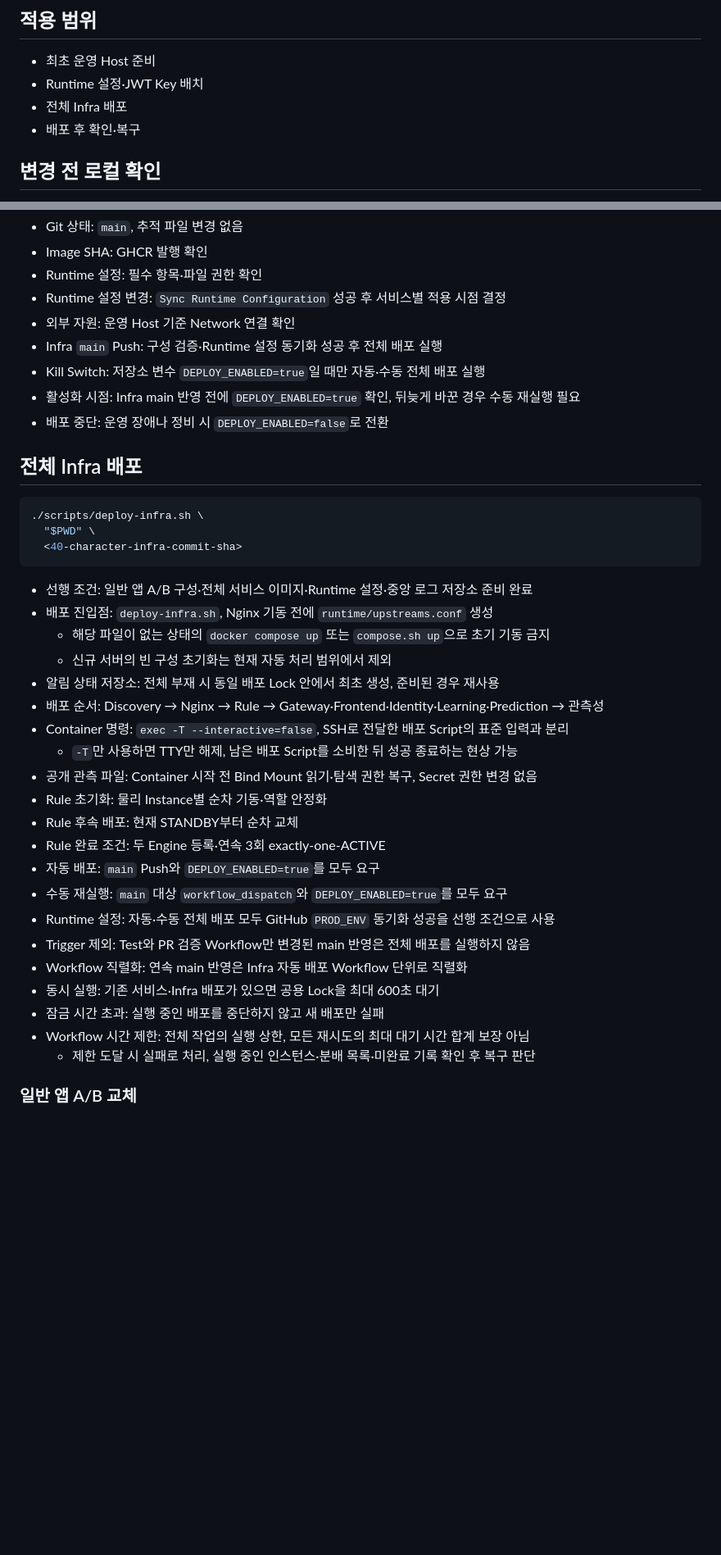
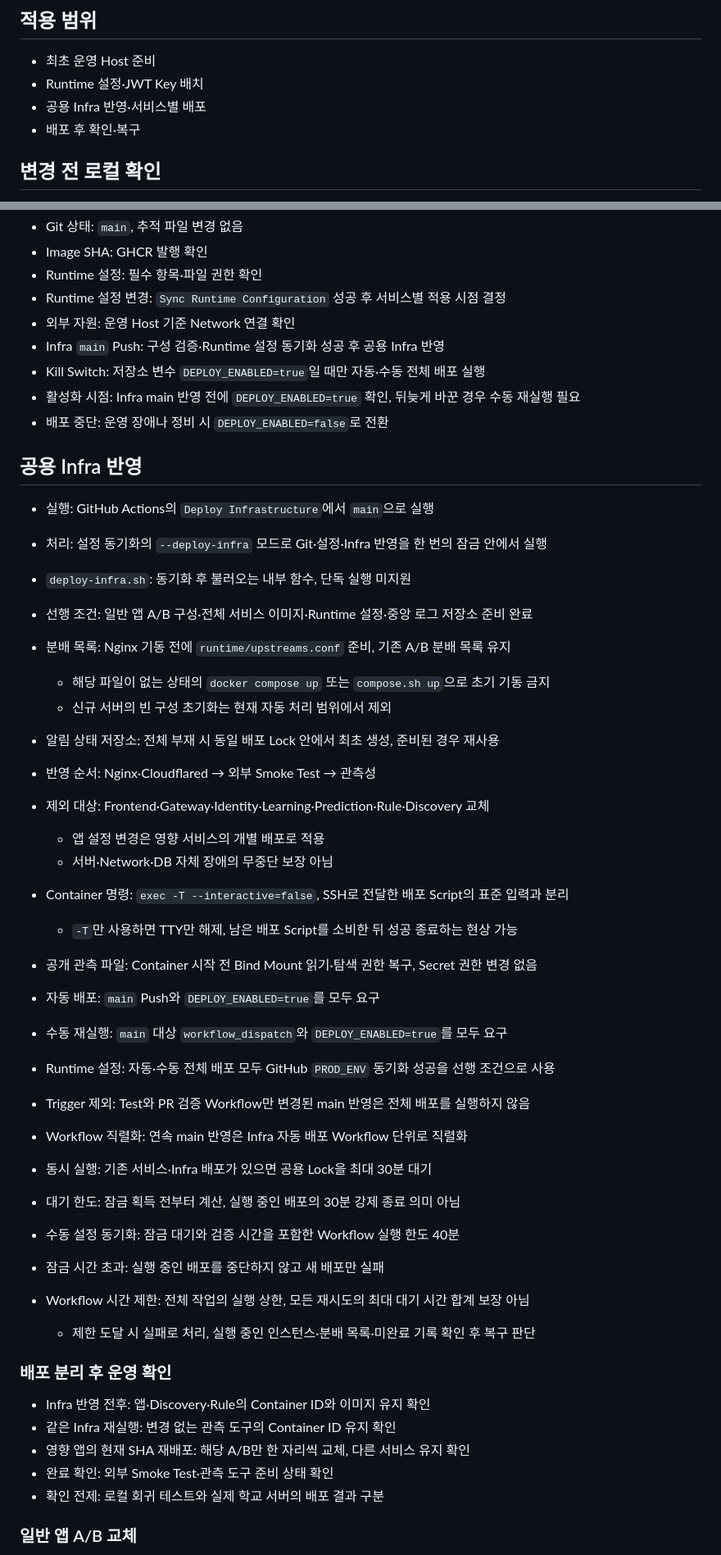
Before and after one commit to nhnacademy-aiot3-omagotchi/omagotchi-infra, a Markdown page: docs/operations.md, 2 parts joined by grey strips. Shown at 82% size. GitHub-like rendering; blank space fills up the shorter version.

Commit message:
docs: 인프라와 서비스의 배포 절차 구분

````diff
--- a/docs/operations.md
+++ b/docs/operations.md
@@ -6,7 +6,7 @@ Infra 운영 담당자를 위한 Host 준비·배포·검증 절차.
 
 - 최초 운영 Host 준비
 - Runtime 설정·JWT Key 배치
-- 전체 Infra 배포
+- 공용 Infra 반영·서비스별 배포
 - 배포 후 확인·복구
 
 ## 변경 전 로컬 확인
@@ -127,40 +132,48 @@ shellcheck scripts/*.sh tests/*.sh
 - Runtime 설정: 필수 항목·파일 권한 확인
 - Runtime 설정 변경: `Sync Runtime Configuration` 성공 후 서비스별 적용 시점 결정
 - 외부 자원: 운영 Host 기준 Network 연결 확인
-- Infra `main` Push: 구성 검증·Runtime 설정 동기화 성공 후 전체 배포 실행
+- Infra `main` Push: 구성 검증·Runtime 설정 동기화 성공 후 공용 Infra 반영
 - Kill Switch: 저장소 변수 `DEPLOY_ENABLED=true`일 때만 자동·수동 전체 배포 실행
 - 활성화 시점: Infra main 반영 전에 `DEPLOY_ENABLED=true` 확인, 뒤늦게 바꾼 경우 수동 재실행 필요
 - 배포 중단: 운영 장애나 정비 시 `DEPLOY_ENABLED=false`로 전환
 
-## 전체 Infra 배포
+## 공용 Infra 반영
 
-```bash
-./scripts/deploy-infra.sh \
-  "$PWD" \
-  <40-character-infra-commit-sha>
-```
+- 실행: GitHub Actions의 `Deploy Infrastructure`에서 `main`으로 실행
+- 처리: 설정 동기화의 `--deploy-infra` 모드로 Git·설정·Infra 반영을 한 번의 잠금 안에서 실행
+- `deploy-infra.sh`: 동기화 후 불러오는 내부 함수, 단독 실행 미지원
 
 - 선행 조건: 일반 앱 A/B 구성·전체 서비스 이미지·Runtime 설정·중앙 로그 저장소 준비 완료
-- 배포 진입점: `deploy-infra.sh`, Nginx 기동 전에 `runtime/upstreams.conf` 생성
+- 분배 목록: Nginx 기동 전에 `runtime/upstreams.conf` 준비, 기존 A/B 분배 목록 유지
   - 해당 파일이 없는 상태의 `docker compose up` 또는 `compose.sh up`으로 초기 기동 금지
   - 신규 서버의 빈 구성 초기화는 현재 자동 처리 범위에서 제외
 - 알림 상태 저장소: 전체 부재 시 동일 배포 Lock 안에서 최초 생성, 준비된 경우 재사용
-- 배포 순서: Discovery → Nginx → Rule → Gateway·Frontend·Identity·Learning·Prediction → 관측성
+- 반영 순서: Nginx·Cloudflared → 외부 Smoke Test → 관측성
+- 제외 대상: Frontend·Gateway·Identity·Learning·Prediction·Rule·Discovery 교체
+  - 앱 설정 변경은 영향 서비스의 개별 배포로 적용
+  - 서버·Network·DB 자체 장애의 무중단 보장 아님
 - Container 명령: `exec -T --interactive=false`, SSH로 전달한 배포 Script의 표준 입력과 분리
   - `-T`만 사용하면 TTY만 해제, 남은 배포 Script를 소비한 뒤 성공 종료하는 현상 가능
 - 공개 관측 파일: Container 시작 전 Bind Mount 읽기·탐색 권한 복구, Secret 권한 변경 없음
-- Rule 초기화: 물리 Instance별 순차 기동·역할 안정화
-- Rule 후속 배포: 현재 STANDBY부터 순차 교체
-- Rule 완료 조건: 두 Engine 등록·연속 3회 exactly-one-ACTIVE
 - 자동 배포: `main` Push와 `DEPLOY_ENABLED=true`를 모두 요구
 - 수동 재실행: `main` 대상 `workflow_dispatch`와 `DEPLOY_ENABLED=true`를 모두 요구
 - Runtime 설정: 자동·수동 전체 배포 모두 GitHub `PROD_ENV` 동기화 성공을 선행 조건으로 사용
 - Trigger 제외: Test와 PR 검증 Workflow만 변경된 main 반영은 전체 배포를 실행하지 않음
 - Workflow 직렬화: 연속 main 반영은 Infra 자동 배포 Workflow 단위로 직렬화
-- 동시 실행: 기존 서비스·Infra 배포가 있으면 공용 Lock을 최대 600초 대기
+- 동시 실행: 기존 서비스·Infra 배포가 있으면 공용 Lock을 최대 30분 대기
+- 대기 한도: 잠금 획득 전부터 계산, 실행 중인 배포의 30분 강제 종료 의미 아님
+- 수동 설정 동기화: 잠금 대기와 검증 시간을 포함한 Workflow 실행 한도 40분
 - 잠금 시간 초과: 실행 중인 배포를 중단하지 않고 새 배포만 실패
 - Workflow 시간 제한: 전체 작업의 실행 상한, 모든 재시도의 최대 대기 시간 합계 보장 아님
   - 제한 도달 시 실패로 처리, 실행 중인 인스턴스·분배 목록·미완료 기록 확인 후 복구 판단
+
+### 배포 분리 후 운영 확인
+
+- Infra 반영 전후: 앱·Discovery·Rule의 Container ID와 이미지 유지 확인
+- 같은 Infra 재실행: 변경 없는 관측 도구의 Container ID 유지 확인
+- 영향 앱의 현재 SHA 재배포: 해당 A/B만 한 자리씩 교체, 다른 서비스 유지 확인
+- 완료 확인: 외부 Smoke Test·관측 도구 준비 상태 확인
+- 확인 전제: 로컬 회귀 테스트와 실제 학교 서버의 배포 결과 구분
 
 ### 일반 앱 A/B 교체
 
````
Also changed, not shown: other parts of docs/operations.md (+28 -6 lines), README.md (+17 -8 lines).
